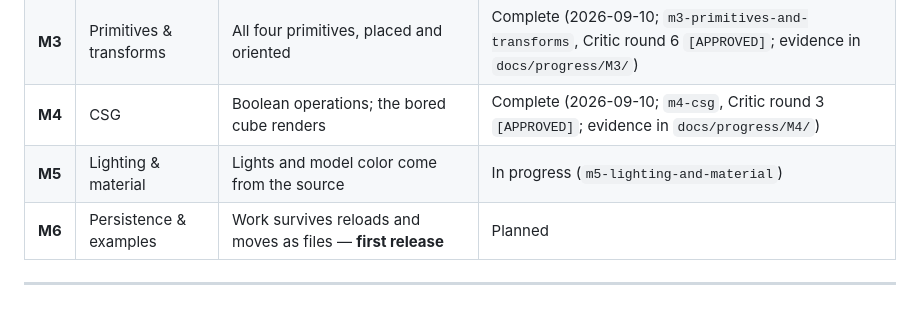
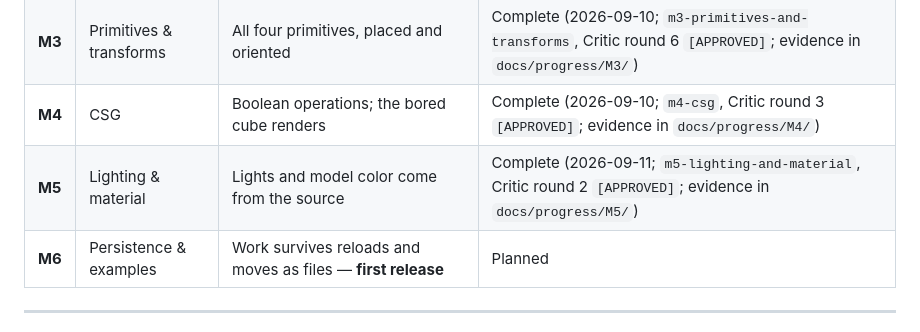
Before and after one commit to ranton256/web_csg, a Markdown page: ROADMAP.md, the part around the change. Rendered like a GitHub page.

Commit message:
M5: record Critic round 2 [APPROVED]; mark M5 complete
- README: working-tree and fresh-clone gates at 69653b1 (273/273, 69/69),
  round 2 approval and its informational notes.
- ROADMAP: M5 complete. tasks: 7.2, 7.4, 8.4 done.

Co-Authored-By: Claude Opus 5 (1M context) <noreply@anthropic.com>
Claude-Session: https://claude.ai/code/session_01Xroe23ucMrSAqxRXTR7e2R

```diff
--- a/ROADMAP.md
+++ b/ROADMAP.md
@@ -30,7 +30,7 @@ deferrals in the backlog below, and a separate Critic `[APPROVED]`.
 | **M2** | Language & feedback | Editing feels live: diagnostics, stale preview, responsive rendering | Complete (2026-09-10; `m2-language-and-feedback`, Critic round 2 `[APPROVED]`; evidence in `docs/progress/M2/`) |
 | **M3** | Primitives & transforms | All four primitives, placed and oriented | Complete (2026-09-10; `m3-primitives-and-transforms`, Critic round 6 `[APPROVED]`; evidence in `docs/progress/M3/`) |
 | **M4** | CSG | Boolean operations; the bored cube renders | Complete (2026-09-10; `m4-csg`, Critic round 3 `[APPROVED]`; evidence in `docs/progress/M4/`) |
-| **M5** | Lighting & material | Lights and model color come from the source | In progress (`m5-lighting-and-material`) |
+| **M5** | Lighting & material | Lights and model color come from the source | Complete (2026-09-11; `m5-lighting-and-material`, Critic round 2 `[APPROVED]`; evidence in `docs/progress/M5/`) |
 | **M6** | Persistence & examples | Work survives reloads and moves as files — **first release** | Planned |
 
 ---
```
Also changed, not shown: 2 other files.
